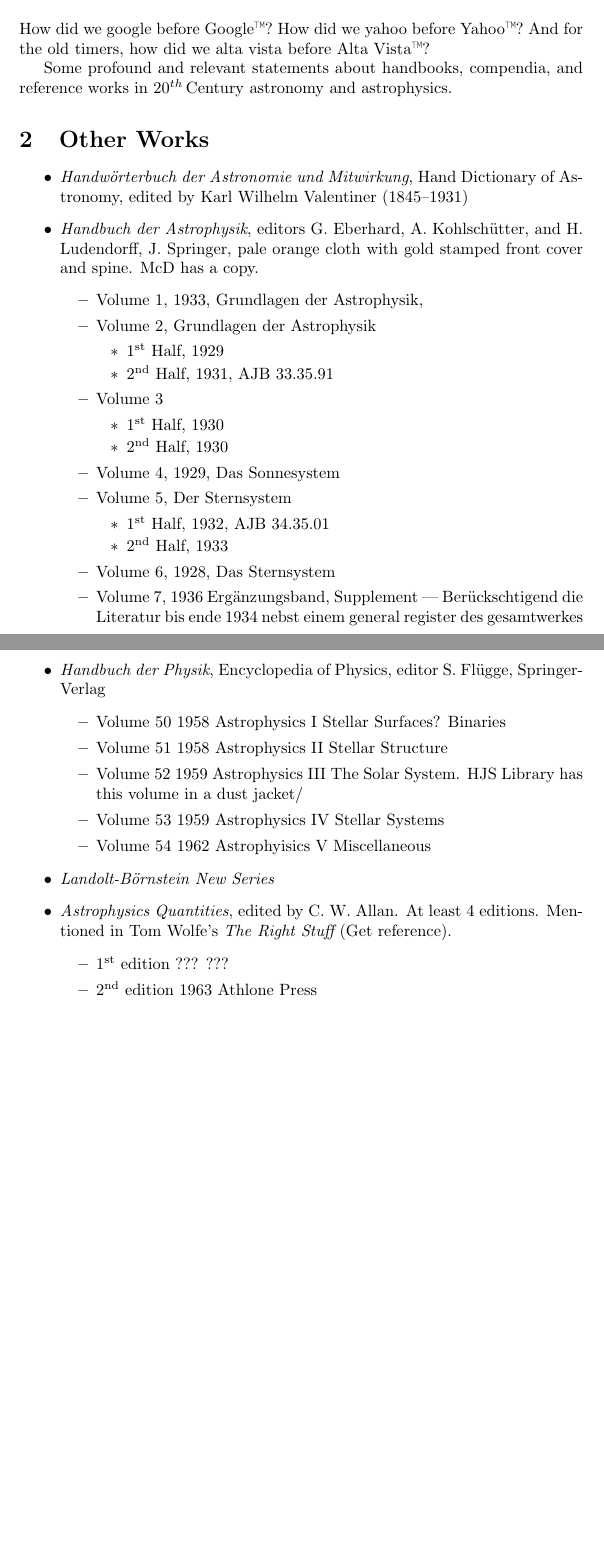
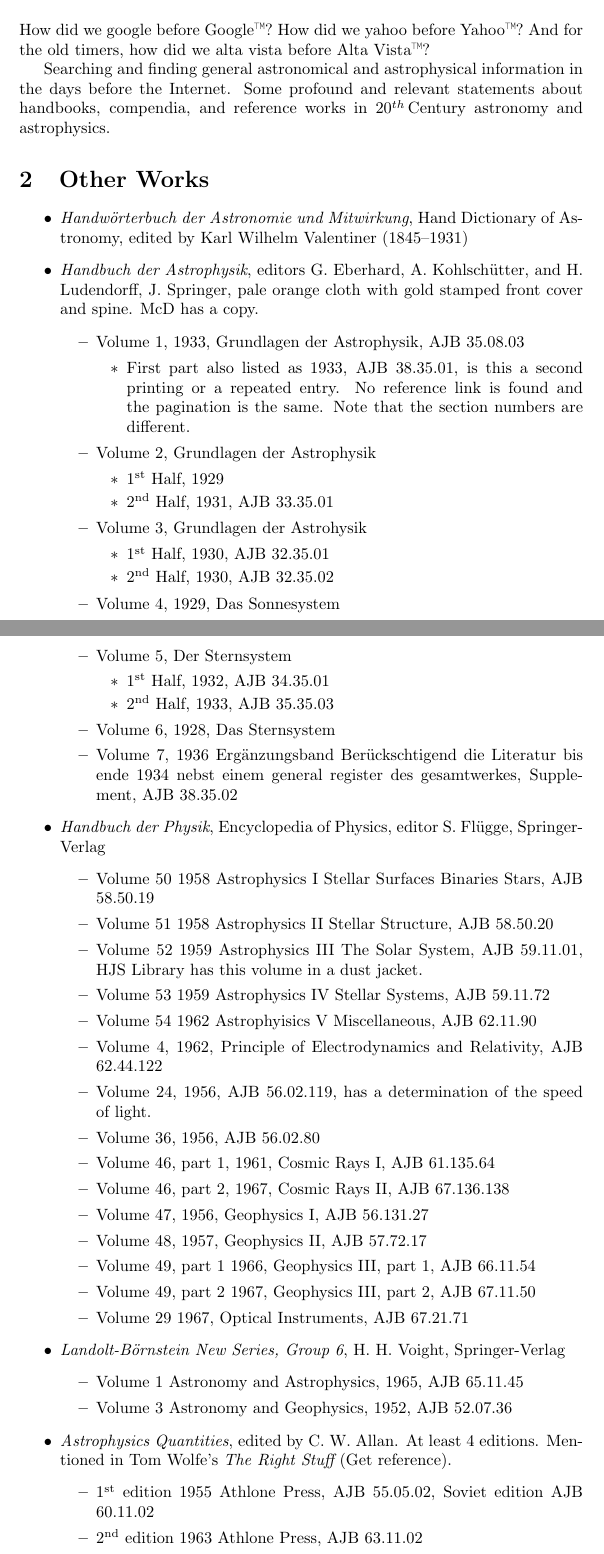
Before and after one commit to JimFowler/books, a LaTeX document (Books20/Docs/Series/handbuch.tex): two parts of pages 1 and 2 of 2 before the commit and two parts of pages 1 and 2 of 3 after it, joined at a grey line, cut so that both start at the same text, the shorter picture padded with empty space. Compiled offline with pdfLaTeX.

Commit message:
More information about handbooks
And a correction to AJB 38 information

On branch master

 Changes to be committed:
	modified:   Books20/Data/Ajb/ajb38_books.xml
	modified:   Books20/Docs/Series/handbuch.tex

```diff
--- a/Books20/Docs/Series/handbuch.tex
+++ b/Books20/Docs/Series/handbuch.tex
@@ -35,53 +35,94 @@
 
 \section{Introduction}
 
-How did we google before Google\texttrademark? How did we yahoo before Yahoo\texttrademark? And for
-the old timers, how did we alta vista before Alta Vista\texttrademark?
+How did we google before Google\texttrademark? How did we yahoo
+before Yahoo\texttrademark? And for the old timers, how did we alta
+vista before Alta Vista\texttrademark?
 
-Some profound and relevant statements about handbooks, compendia, and reference
-works in \Cen{20} astronomy and astrophysics.
+Searching and finding general astronomical and astrophysical
+information in the days before the Internet. Some profound and
+relevant statements about handbooks, compendia, and reference works in
+\Cen{20} astronomy and astrophysics.
 
 \section{Other Works}
 
 \begin{itemize}
-\item \bt{Handw\"{o}rterbuch der Astronomie und Mitwirkung}, Hand Dictionary of Astronomy, edited by Karl Wilhelm Valentiner (1845--1931)
+\item \bt{Handw\"{o}rterbuch der Astronomie und Mitwirkung}, Hand
+  Dictionary of Astronomy, edited by Karl Wilhelm Valentiner
+  (1845--1931)
 
-\item \bt{Handbuch der Astrophysik}, editors G.\ Eberhard, A.\ Kohlsch\"{u}tter, and H. Ludendorff, J. Springer, pale orange cloth with gold stamped front cover and spine. McD has a copy.
+\item \bt{Handbuch der Astrophysik}, editors G.\ Eberhard,
+  A.\ Kohlsch\"{u}tter, and H. Ludendorff, J. Springer, pale orange
+  cloth with gold stamped front cover and spine. McD has a copy.
   \begin{itemize}
-  \item Volume 1, 1933, Grundlagen der Astrophysik,
+  \item Volume 1, 1933, Grundlagen der Astrophysik, AJB 35.08.03
+    \begin{itemize}
+    \item First part also listed as 1933, AJB 38.35.01, is this a
+      second printing or a repeated entry.  No reference link is found
+      and the pagination is the same. Note that the section numbers
+      are different.
+      \end{itemize}
   \item Volume 2, Grundlagen der Astrophysik
     \begin{itemize}
     \item 1\textsuperscript{st} Half, 1929
-    \item 2\textsuperscript{nd} Half, 1931, AJB 33.35.91
+    \item 2\textsuperscript{nd} Half, 1931, AJB 33.35.01
     \end{itemize}
-  \item Volume 3
+  \item Volume 3, Grundlagen der Astrohysik
     \begin{itemize}
-    \item 1\textsuperscript{st} Half, 1930
-    \item 2\textsuperscript{nd} Half, 1930
+    \item 1\textsuperscript{st} Half, 1930, AJB 32.35.01
+    \item 2\textsuperscript{nd} Half, 1930, AJB 32.35.02
     \end{itemize}
   \item Volume 4, 1929,  Das Sonnesystem
   \item Volume 5, Der Sternsystem
     \begin{itemize}
     \item 1\textsuperscript{st} Half, 1932, AJB 34.35.01
-    \item 2\textsuperscript{nd} Half, 1933
+    \item 2\textsuperscript{nd} Half, 1933, AJB 35.35.03
     \end{itemize}
   \item Volume 6, 1928, Das Sternsystem
-  \item Volume 7, 1936 Erg\"{a}nzungsband, Supplement --- Ber\"{u}ckschtigend die Literatur bis ende 1934 nebst einem general register des gesamtwerkes
+  \item Volume 7, 1936 Erg\"{a}nzungsband Ber\"{u}ckschtigend die
+    Literatur bis ende 1934 nebst einem general register des
+    gesamtwerkes, Supplement, AJB 38.35.02
   \end{itemize}
 
-\item \bt{Handbuch der Physik}, Encyclopedia of Physics, editor S.\ Fl\"{u}gge, Springer-Verlag
+\item \bt{Handbuch der Physik}, Encyclopedia of Physics, editor
+  S.\ Fl\"{u}gge, Springer-Verlag
   \begin{itemize}
-  \item Volume 50 1958 Astrophysics I Stellar Surfaces? Binaries
-  \item Volume 51 1958 Astrophysics II Stellar Structure
-  \item Volume 52 1959 Astrophysics III The Solar System. HJS Library has this volume in a dust jacket/
-  \item Volume 53 1959 Astrophysics IV Stellar Systems
-  \item Volume 54 1962 Astrophyisics V Miscellaneous
+  \item Volume 50 1958 Astrophysics I Stellar Surfaces Binaries Stars,
+    AJB 58.50.19
+  \item Volume 51 1958 Astrophysics II Stellar Structure, AJB 58.50.20
+  \item Volume 52 1959 Astrophysics III The Solar System, AJB
+    59.11.01, HJS Library has this volume in a dust jacket.
+  \item Volume 53 1959 Astrophysics IV Stellar Systems, AJB 59.11.72
+  \item Volume 54 1962 Astrophyisics V Miscellaneous, AJB 62.11.90
+
+  \item Volume 4, 1962, Principle of Electrodynamics and Relativity,
+    AJB 62.44.122
+  \item Volume 24, 1956, AJB 56.02.119, has a determination of the
+    speed of light.
+  \item Volume 36, 1956, AJB 56.02.80
+  \item Volume 46, part 1, 1961, Cosmic Rays I, AJB 61.135.64
+  \item Volume 46, part 2, 1967, Cosmic Rays II, AJB 67.136.138
+    \item Volume 47, 1956, Geophysics I, AJB 56.131.27
+  \item Volume 48, 1957, Geophysics II, AJB 57.72.17
+  \item Volume 49, part 1 1966, Geophysics III, part 1, AJB 66.11.54
+  \item Volume 49, part 2 1967, Geophysics III, part 2, AJB 67.11.50
+  \item Volume 29 1967, Optical Instruments, AJB 67.21.71
+
   \end{itemize}
 
-\item \bt{Landolt-B\"{o}rnstein New Series}
+\item \bt{Landolt-B\"{o}rnstein New Series, Group 6}, H.\ H.\ Voight,
+  Springer-Verlag
+  \begin{itemize}
+  \item Volume 1 Astronomy and Astrophysics, 1965, AJB 65.11.45
+  \item Volume 3 Astronomy and Geophysics, 1952, AJB 52.07.36
+  \end{itemize}
 
-\item \bt{Astrophysics Quantities}, edited by C.\ W.\ Allan. At least 4 editions. Mentioned in Tom Wolfe's \bt{The Right Stuff} (Get reference).
+
+\item \bt{Astrophysics Quantities}, edited by C.\ W.\ Allan. At least
+  4 editions. Mentioned in Tom Wolfe's \bt{The Right Stuff} (Get
+  reference).
   \begin{itemize}
-  \item 1\textsuperscript{st} edition ??? ???
-  \item 2\textsuperscript{nd} edition 1963 Athlone Press
-  \item 3\textsuperscript{rd} edition 1973 Athlone Press
+  \item 1\textsuperscript{st} edition 1955 Athlone Press, AJB
+    55.05.02, Soviet edition AJB 60.11.02
+  \item 2\textsuperscript{nd} edition 1963 Athlone Press, AJB 63.11.02
+  \item 3\textsuperscript{rd} edition 1973 Athlone Press, AAA 10.03.20,
```
Also changed, not shown: Books20/Docs/Series/handbuch.tex (22 more changed lines), 1 other file.
